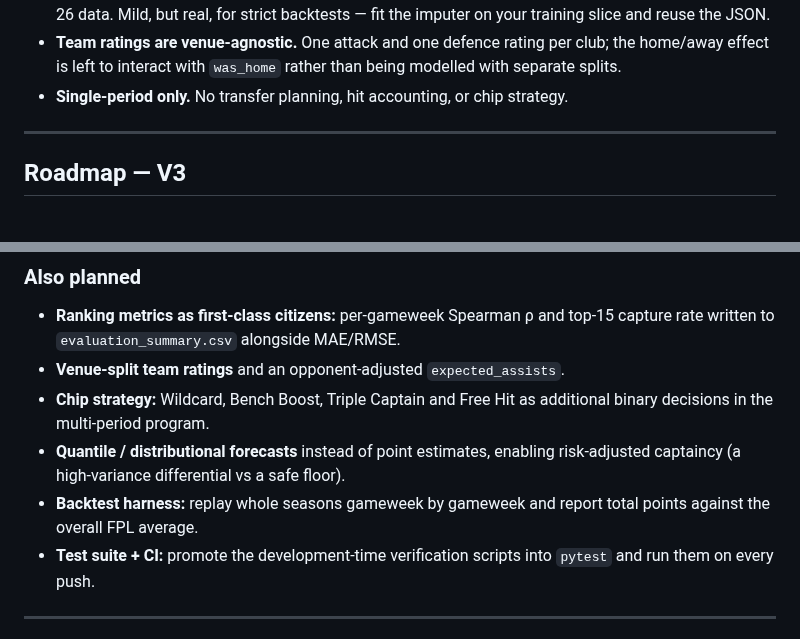
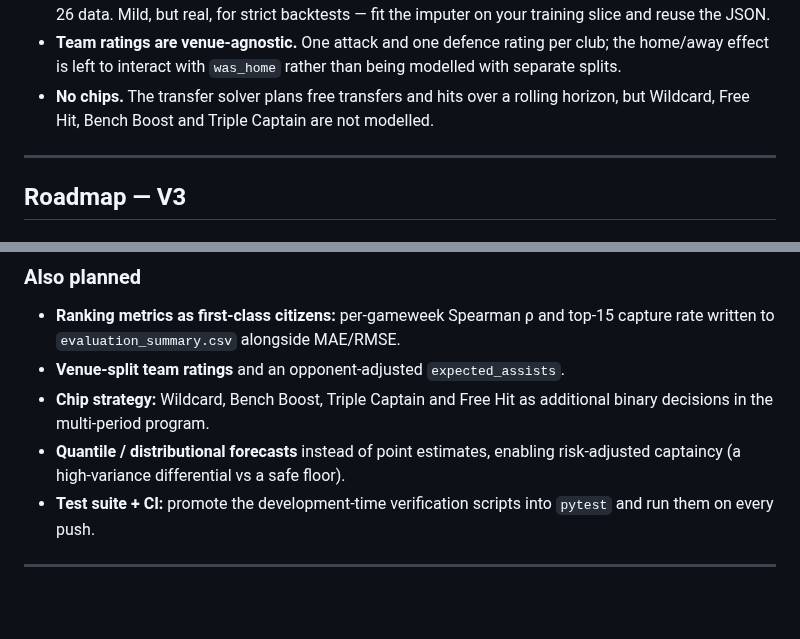
Before and after one commit to VedantMahadik-qc/fpl_ml_pipeline, a Markdown page: README.md, 2 parts joined by grey strips. Rendered like a GitHub page; blank space fills up the shorter version.

```diff
--- a/README.md
+++ b/README.md
@@ -453,7 +509,8 @@ Documented because they are real, not because they are hypothetical.
 - **Team ratings are venue-agnostic.** One attack and one defence rating per
   club; the home/away effect is left to interact with `was_home` rather than
   being modelled with separate splits.
-- **Single-period only.** No transfer planning, hit accounting, or chip strategy.
+- **No chips.** The transfer solver plans free transfers and hits over a rolling
+  horizon, but Wildcard, Free Hit, Bench Boost and Triple Captain are not modelled.
 
 ---
 
@@ -486,8 +543,6 @@ should do more for real accuracy than any further feature work.
   additional binary decisions in the multi-period program.
 - **Quantile / distributional forecasts** instead of point estimates, enabling
   risk-adjusted captaincy (a high-variance differential vs a safe floor).
-- **Backtest harness:** replay whole seasons gameweek by gameweek and report
-  total points against the overall FPL average.
 - **Test suite + CI:** promote the development-time verification scripts into
   `pytest` and run them on every push.
 
```
Also changed, not shown: other parts of README.md (+57 -1 lines), sim_results/sim_cumulative_points.png (added), 13 other files.
